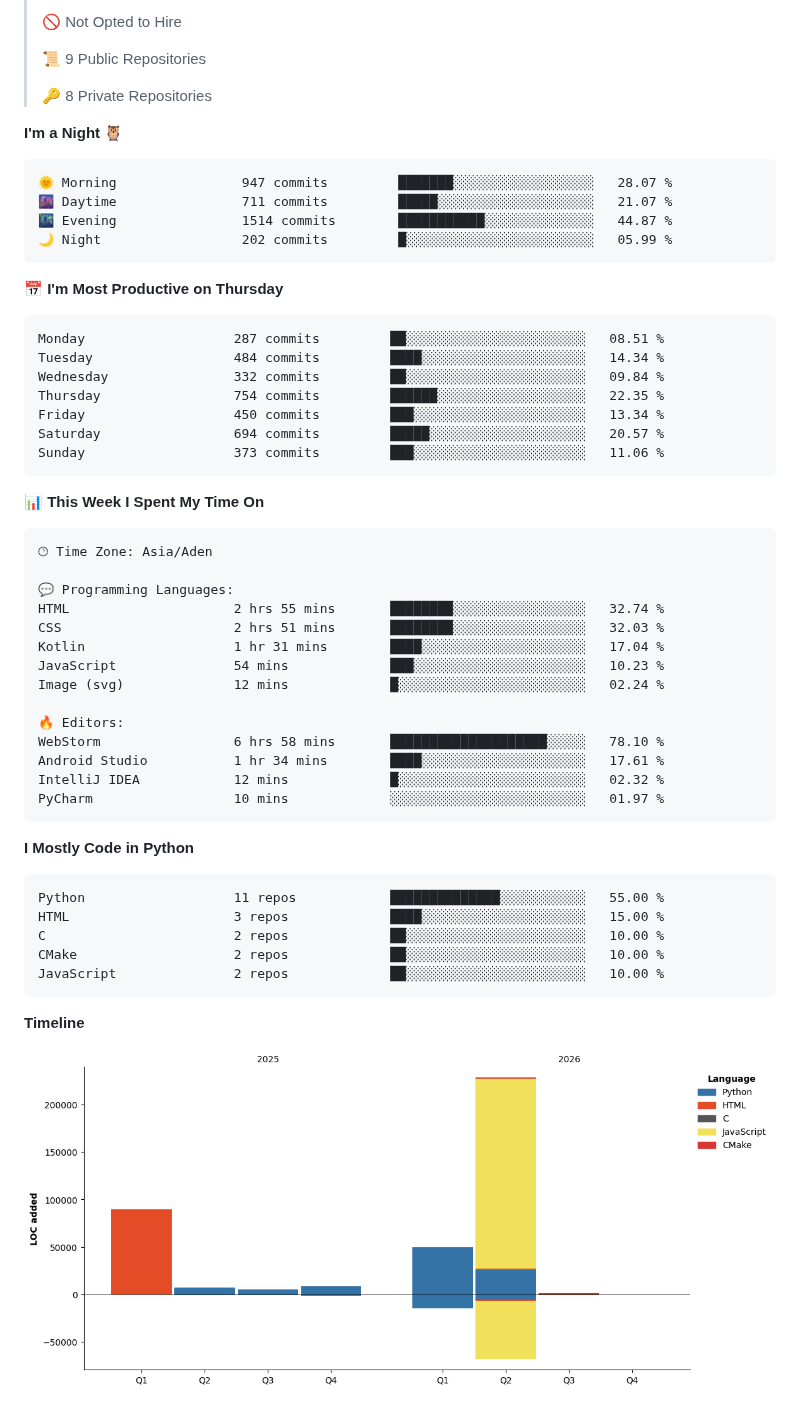
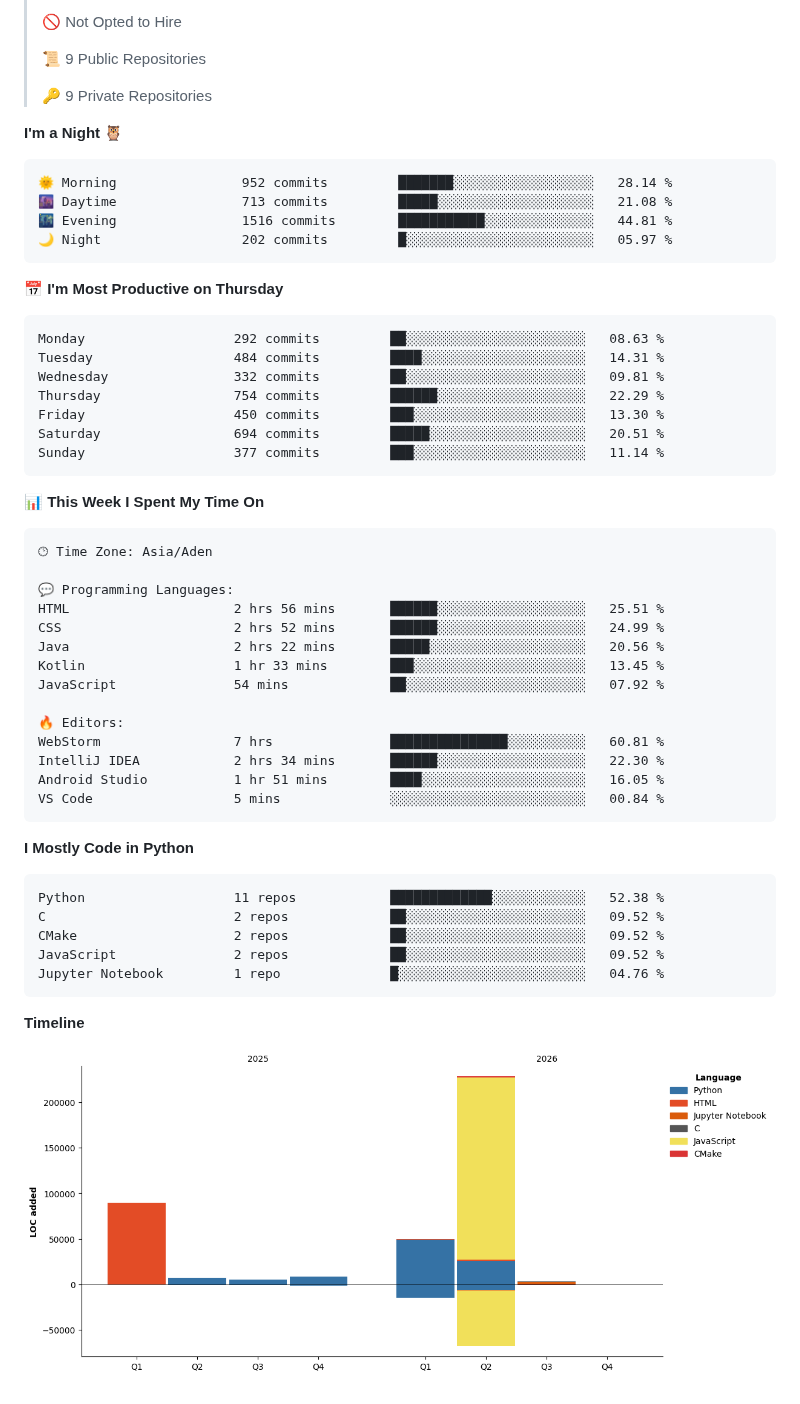
Before and after one commit to MXD-K1/MXD-K1, a Markdown page: README.md, the part around one of its changes. Drawn GitHub-style; pictures changed too: assets/bar_graph.png.

Commit message:
Updated with Dev Metrics

````diff
--- a/README.md
+++ b/README.md
@@ -60,26 +60,26 @@ I'm Mohammed Al-shugaa — a beginner developer who’s deeply curious about how
  >
 > 📜 9 Public Repositories
  >
-> 🔑 8 Private Repositories
+> 🔑 9 Private Repositories
  >
 **I'm a Night 🦉**
 
 ```text
-🌞 Morning                947 commits         ███████░░░░░░░░░░░░░░░░░░   28.07 %
-🌆 Daytime                711 commits         █████░░░░░░░░░░░░░░░░░░░░   21.07 %
-🌃 Evening                1514 commits        ███████████░░░░░░░░░░░░░░   44.87 %
-🌙 Night                  202 commits         █░░░░░░░░░░░░░░░░░░░░░░░░   05.99 %
+🌞 Morning                952 commits         ███████░░░░░░░░░░░░░░░░░░   28.14 %
+🌆 Daytime                713 commits         █████░░░░░░░░░░░░░░░░░░░░   21.08 %
+🌃 Evening                1516 commits        ███████████░░░░░░░░░░░░░░   44.81 %
+🌙 Night                  202 commits         █░░░░░░░░░░░░░░░░░░░░░░░░   05.97 %
 ```
 📅 **I'm Most Productive on Thursday**
 
 ```text
-Monday                   287 commits         ██░░░░░░░░░░░░░░░░░░░░░░░   08.51 %
-Tuesday                  484 commits         ████░░░░░░░░░░░░░░░░░░░░░   14.34 %
-Wednesday                332 commits         ██░░░░░░░░░░░░░░░░░░░░░░░   09.84 %
-Thursday                 754 commits         ██████░░░░░░░░░░░░░░░░░░░   22.35 %
-Friday                   450 commits         ███░░░░░░░░░░░░░░░░░░░░░░   13.34 %
-Saturday                 694 commits         █████░░░░░░░░░░░░░░░░░░░░   20.57 %
-Sunday                   373 commits         ███░░░░░░░░░░░░░░░░░░░░░░   11.06 %
+Monday                   292 commits         ██░░░░░░░░░░░░░░░░░░░░░░░   08.63 %
+Tuesday                  484 commits         ████░░░░░░░░░░░░░░░░░░░░░   14.31 %
+Wednesday                332 commits         ██░░░░░░░░░░░░░░░░░░░░░░░   09.81 %
+Thursday                 754 commits         ██████░░░░░░░░░░░░░░░░░░░   22.29 %
+Friday                   450 commits         ███░░░░░░░░░░░░░░░░░░░░░░   13.30 %
+Saturday                 694 commits         █████░░░░░░░░░░░░░░░░░░░░   20.51 %
+Sunday                   377 commits         ███░░░░░░░░░░░░░░░░░░░░░░   11.14 %
 ```
 
 
@@ -89,27 +89,27 @@ Sunday                   373 commits         ███░░░░░░░░
 🕑︎ Time Zone: Asia/Aden
 
 💬 Programming Languages:
-HTML                     2 hrs 55 mins       ████████░░░░░░░░░░░░░░░░░   32.74 %
-CSS                      2 hrs 51 mins       ████████░░░░░░░░░░░░░░░░░   32.03 %
-Kotlin                   1 hr 31 mins        ████░░░░░░░░░░░░░░░░░░░░░   17.04 %
-JavaScript               54 mins             ███░░░░░░░░░░░░░░░░░░░░░░   10.23 %
-Image (svg)              12 mins             █░░░░░░░░░░░░░░░░░░░░░░░░   02.24 %
+HTML                     2 hrs 56 mins       ██████░░░░░░░░░░░░░░░░░░░   25.51 %
+CSS                      2 hrs 52 mins       ██████░░░░░░░░░░░░░░░░░░░   24.99 %
+Java                     2 hrs 22 mins       █████░░░░░░░░░░░░░░░░░░░░   20.56 %
+Kotlin                   1 hr 33 mins        ███░░░░░░░░░░░░░░░░░░░░░░   13.45 %
+JavaScript               54 mins             ██░░░░░░░░░░░░░░░░░░░░░░░   07.92 %
 
 🔥 Editors:
-WebStorm                 6 hrs 58 mins       ████████████████████░░░░░   78.10 %
-Android Studio           1 hr 34 mins        ████░░░░░░░░░░░░░░░░░░░░░   17.61 %
-IntelliJ IDEA            12 mins             █░░░░░░░░░░░░░░░░░░░░░░░░   02.32 %
-PyCharm                  10 mins             ░░░░░░░░░░░░░░░░░░░░░░░░░   01.97 %
+WebStorm                 7 hrs               ███████████████░░░░░░░░░░   60.81 %
+IntelliJ IDEA            2 hrs 34 mins       ██████░░░░░░░░░░░░░░░░░░░   22.30 %
+Android Studio           1 hr 51 mins        ████░░░░░░░░░░░░░░░░░░░░░   16.05 %
+VS Code                  5 mins              ░░░░░░░░░░░░░░░░░░░░░░░░░   00.84 %
 ```
 
 **I Mostly Code in Python**
 
 ```text
-Python                   11 repos            ██████████████░░░░░░░░░░░   55.00 %
-HTML                     3 repos             ████░░░░░░░░░░░░░░░░░░░░░   15.00 %
-C                        2 repos             ██░░░░░░░░░░░░░░░░░░░░░░░   10.00 %
-CMake                    2 repos             ██░░░░░░░░░░░░░░░░░░░░░░░   10.00 %
-JavaScript               2 repos             ██░░░░░░░░░░░░░░░░░░░░░░░   10.00 %
+Python                   11 repos            █████████████░░░░░░░░░░░░   52.38 %
+C                        2 repos             ██░░░░░░░░░░░░░░░░░░░░░░░   09.52 %
+CMake                    2 repos             ██░░░░░░░░░░░░░░░░░░░░░░░   09.52 %
+JavaScript               2 repos             ██░░░░░░░░░░░░░░░░░░░░░░░   09.52 %
+Jupyter Notebook         1 repo              █░░░░░░░░░░░░░░░░░░░░░░░░   04.76 %
 ```
 
 
````
Also changed, not shown: other parts of README.md (+1 -1 lines).
